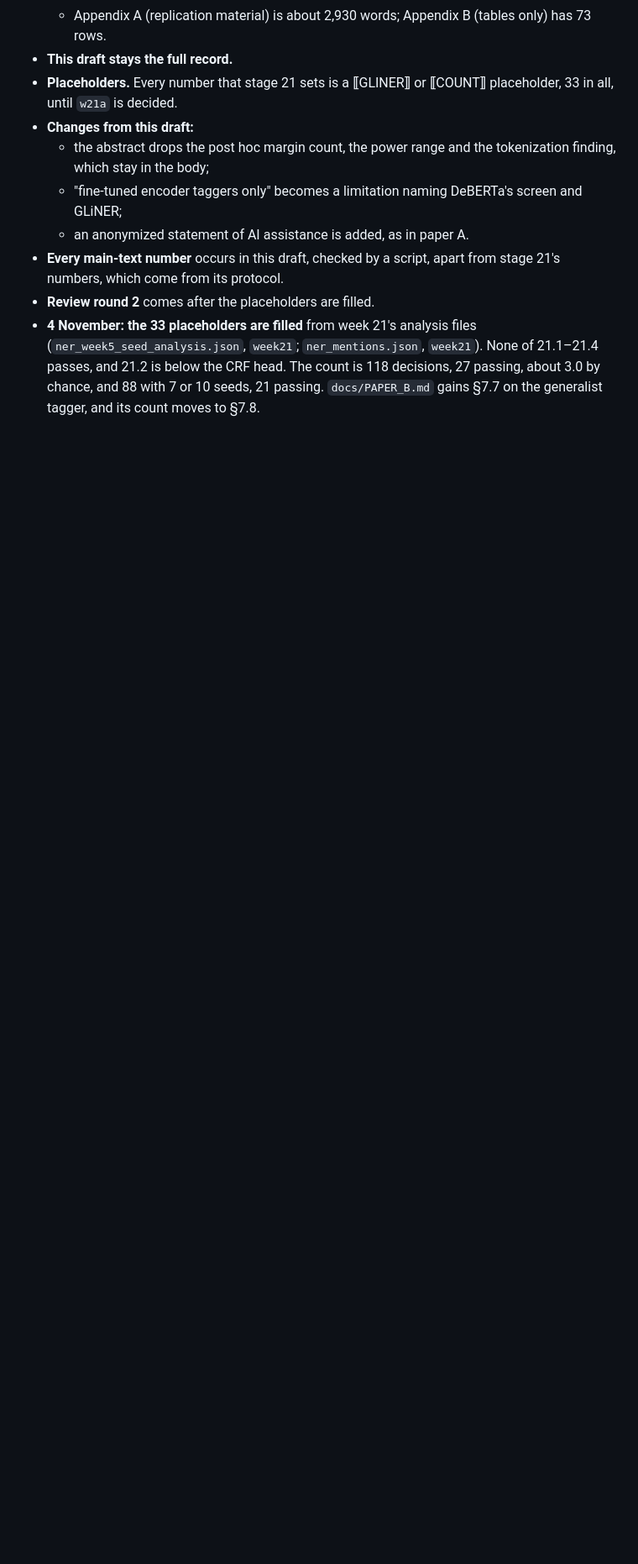
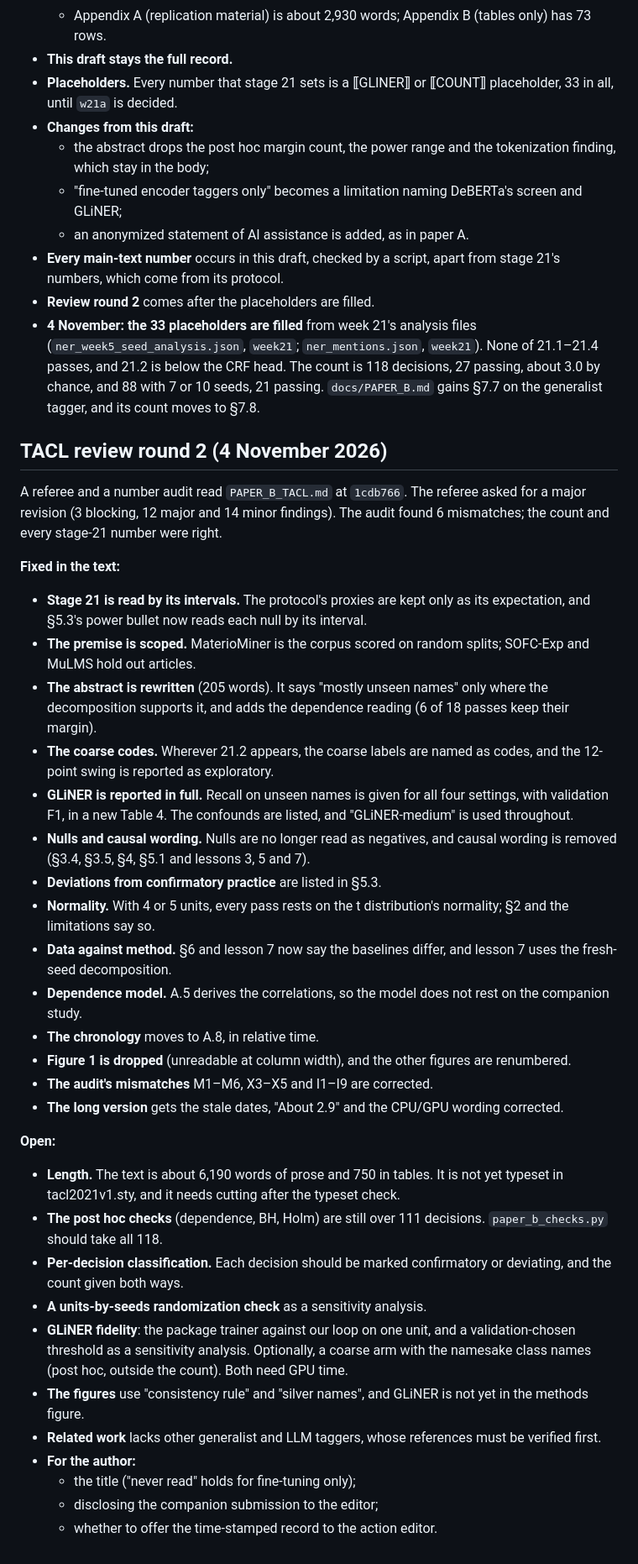
Before and after one commit to hatemadi15/AI_Research_Ontologies_GNN_GRL, a Markdown page: docs/PAPER_B_NOTES.md, the part around the change. Shown at 84% size. Rendered like a GitHub page; blank space fills up the shorter version.

```diff
--- a/docs/PAPER_B_NOTES.md
+++ b/docs/PAPER_B_NOTES.md
@@ -109,3 +109,61 @@ venue.
   The count is 118 decisions, 27 passing, about 3.0 by chance, and 88 with
   7 or 10 seeds, 21 passing. `docs/PAPER_B.md` gains §7.7 on the
   generalist tagger, and its count moves to §7.8.
+
+## TACL review round 2 (4 November 2026)
+
+A referee and a number audit read `PAPER_B_TACL.md` at `1cdb766`. The referee
+asked for a major revision (3 blocking, 12 major and 14 minor findings). The
+audit found 6 mismatches; the count and every stage-21 number were right.
+
+**Fixed in the text:**
+- **Stage 21 is read by its intervals.** The protocol's proxies are kept only
+  as its expectation, and §5.3's power bullet now reads each null by its
+  interval.
+- **The premise is scoped.** MaterioMiner is the corpus scored on random
+  splits; SOFC-Exp and MuLMS hold out articles.
+- **The abstract is rewritten** (205 words). It says "mostly unseen names"
+  only where the decomposition supports it, and adds the dependence reading
+  (6 of 18 passes keep their margin).
+- **The coarse codes.** Wherever 21.2 appears, the coarse labels are named as
+  codes, and the 12-point swing is reported as exploratory.
+- **GLiNER is reported in full.** Recall on unseen names is given for all
+  four settings, with validation F1, in a new Table 4. The confounds are
+  listed, and "GLiNER-medium" is used throughout.
+- **Nulls and causal wording.** Nulls are no longer read as negatives, and
+  causal wording is removed (§3.4, §3.5, §4, §5.1 and lessons 3, 5 and 7).
+- **Deviations from confirmatory practice** are listed in §5.3.
+- **Normality.** With 4 or 5 units, every pass rests on the t distribution's
+  normality; §2 and the limitations say so.
+- **Data against method.** §6 and lesson 7 now say the baselines differ, and
+  lesson 7 uses the fresh-seed decomposition.
+- **Dependence model.** A.5 derives the correlations, so the model does not
+  rest on the companion study.
+- **The chronology** moves to A.8, in relative time.
+- **Figure 1 is dropped** (unreadable at column width), and the other figures
+  are renumbered.
+- **The audit's mismatches** M1–M6, X3–X5 and I1–I9 are corrected.
+- **The long version** gets the stale dates, "About 2.9" and the CPU/GPU
+  wording corrected.
+
+**Open:**
+- **Length.** The text is about 6,190 words of prose and 750 in tables. It
+  is not yet typeset in tacl2021v1.sty, and it needs cutting after the
+  typeset check.
+- **The post hoc checks** (dependence, BH, Holm) are still over 111
+  decisions. `paper_b_checks.py` should take all 118.
+- **Per-decision classification.** Each decision should be marked
+  confirmatory or deviating, and the count given both ways.
+- **A units-by-seeds randomization check** as a sensitivity analysis.
+- **GLiNER fidelity**: the package trainer against our loop on one unit,
+  and a validation-chosen threshold as a sensitivity analysis. Optionally, a
+  coarse arm with the namesake class names (post hoc, outside the count).
+  Both need GPU time.
+- **The figures** use "consistency rule" and "silver names", and GLiNER is
+  not yet in the methods figure.
+- **Related work** lacks other generalist and LLM taggers, whose references
+  must be verified first.
+- **For the author:**
+  - the title ("never read" holds for fine-tuning only);
+  - disclosing the companion submission to the editor;
+  - whether to offer the time-stamped record to the action editor.
```
Also changed, not shown: docs/PAPER_B.md (+8 -7 lines), docs/PAPER_B_TACL.md (+240 -218 lines).
